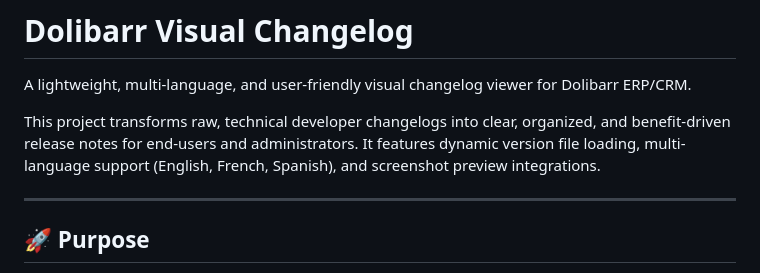
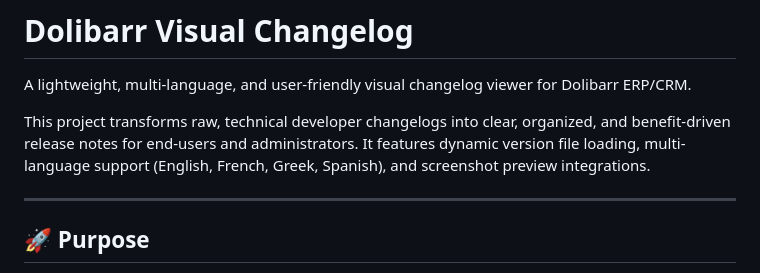
Before and after one commit to Dolibarr/dolibarr_visual_changelog, a Markdown page: README.md, the part around the change. Rendered like a GitHub page.

Commit message:
Update language support in project description
Updated language support from French and Spanish to French, Greek, and Spanish.

```diff
--- a/README.md
+++ b/README.md
@@ -2,7 +2,7 @@
 
 A lightweight, multi-language, and user-friendly visual changelog viewer for Dolibarr ERP/CRM.
 
-This project transforms raw, technical developer changelogs into clear, organized, and benefit-driven release notes for end-users and administrators. It features dynamic version file loading, multi-language support (English, French, Spanish), and screenshot preview integrations.
+This project transforms raw, technical developer changelogs into clear, organized, and benefit-driven release notes for end-users and administrators. It features dynamic version file loading, multi-language support (English, French, Greek, Spanish), and screenshot preview integrations.
 
 ---
 
```
